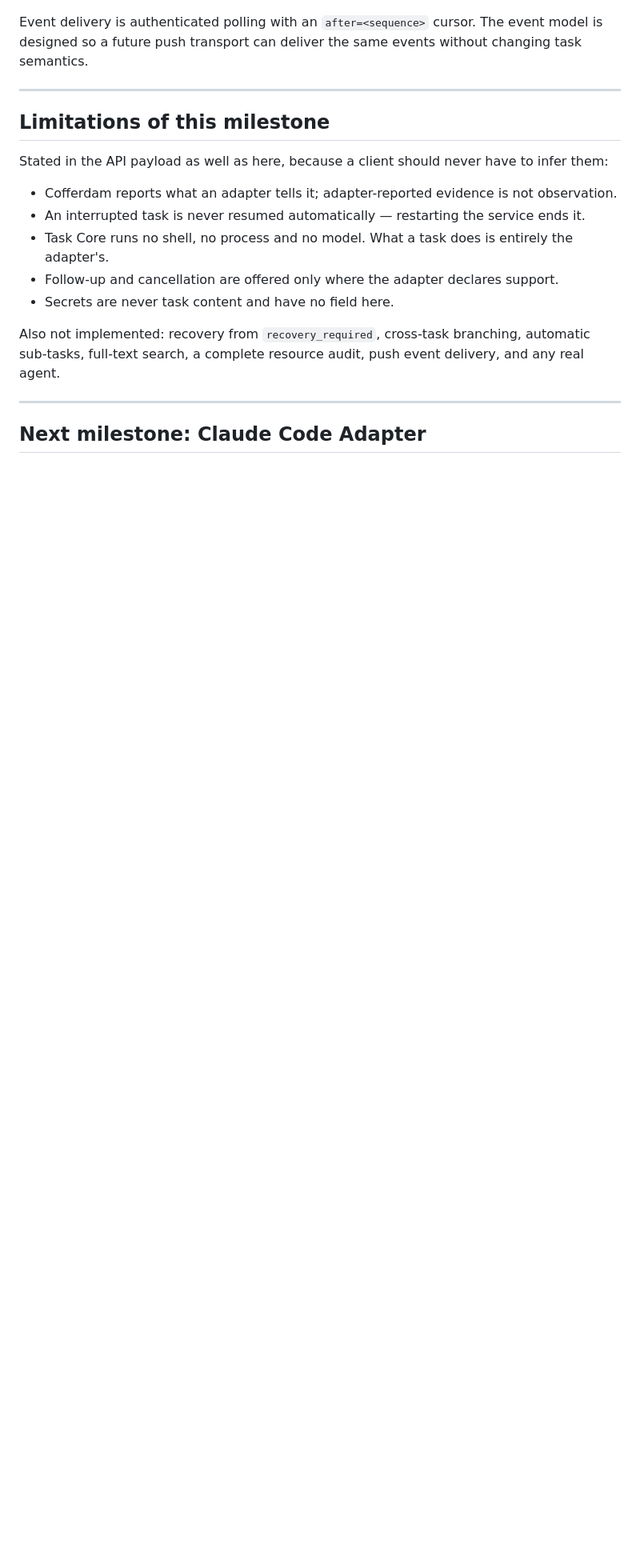
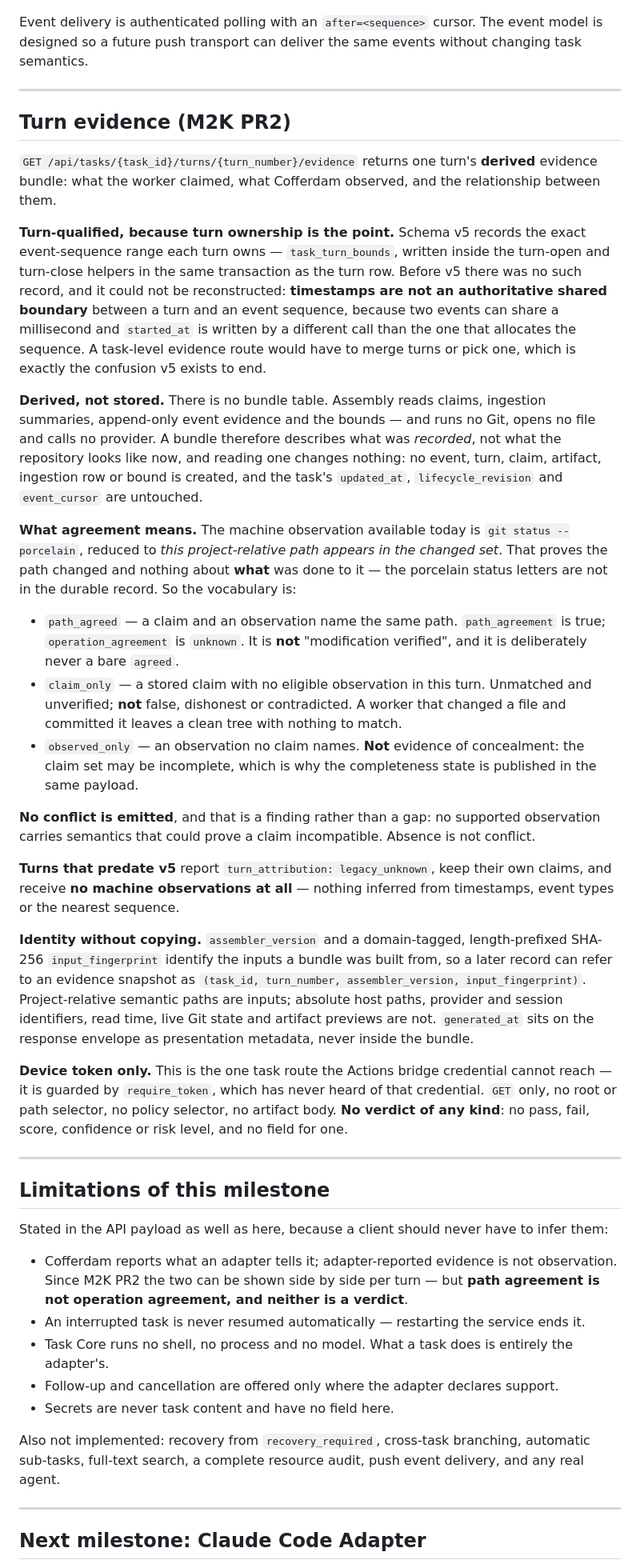
Before and after one commit to cofferdam/cofferdam, a Markdown page: docs/AGENT_TASK_CORE.md, the part around one of its changes. Shown at 80% size. Rendered like a GitHub page; blank space fills up the shorter version.

Commit message:
docs: record the evidence route in AGENT_TASK_CORE.md
The route table listed every task route except the new one, and the
document had no account of what path agreement does and does not mean —
which is the one thing a reader of this API most needs to get right.

Co-Authored-By: Claude Opus 5 <noreply@anthropic.com>

```diff
--- a/docs/AGENT_TASK_CORE.md
+++ b/docs/AGENT_TASK_CORE.md
@@ -928,13 +933,77 @@ without changing task semantics.
 
 ---
 
+## Turn evidence (M2K PR2)
+
+`GET /api/tasks/{task_id}/turns/{turn_number}/evidence` returns one turn's
+**derived** evidence bundle: what the worker claimed, what Cofferdam observed,
+and the relationship between them.
+
+**Turn-qualified, because turn ownership is the point.** Schema v5 records the
+exact event-sequence range each turn owns — `task_turn_bounds`, written inside
+the turn-open and turn-close helpers in the same transaction as the turn row.
+Before v5 there was no such record, and it could not be reconstructed:
+**timestamps are not an authoritative shared boundary** between a turn and an
+event sequence, because two events can share a millisecond and `started_at` is
+written by a different call than the one that allocates the sequence. A task-level
+evidence route would have to merge turns or pick one, which is exactly the
+confusion v5 exists to end.
+
+**Derived, not stored.** There is no bundle table. Assembly reads claims,
+ingestion summaries, append-only event evidence and the bounds — and runs no Git,
+opens no file and calls no provider. A bundle therefore describes what was
+*recorded*, not what the repository looks like now, and reading one changes
+nothing: no event, turn, claim, artifact, ingestion row or bound is created, and
+the task's `updated_at`, `lifecycle_revision` and `event_cursor` are untouched.
+
+**What agreement means.** The machine observation available today is
+`git status --porcelain`, reduced to *this project-relative path appears in the
+changed set*. That proves the path changed and nothing about **what** was done to
+it — the porcelain status letters are not in the durable record. So the
+vocabulary is:
+
+* `path_agreed` — a claim and an observation name the same path. `path_agreement`
+  is true; `operation_agreement` is `unknown`. It is **not** "modification
+  verified", and it is deliberately never a bare `agreed`.
+* `claim_only` — a stored claim with no eligible observation in this turn.
+  Unmatched and unverified; **not** false, dishonest or contradicted. A worker
+  that changed a file and committed it leaves a clean tree with nothing to match.
+* `observed_only` — an observation no claim names. **Not** evidence of
+  concealment: the claim set may be incomplete, which is why the completeness
+  state is published in the same payload.
+
+**No conflict is emitted**, and that is a finding rather than a gap: no supported
+observation carries semantics that could prove a claim incompatible. Absence is
+not conflict.
+
+**Turns that predate v5** report `turn_attribution: legacy_unknown`, keep their
+own claims, and receive **no machine observations at all** — nothing inferred
+from timestamps, event types or the nearest sequence.
+
+**Identity without copying.** `assembler_version` and a domain-tagged,
+length-prefixed SHA-256 `input_fingerprint` identify the inputs a bundle was
+built from, so a later record can refer to an evidence snapshot as
+`(task_id, turn_number, assembler_version, input_fingerprint)`. Project-relative
+semantic paths are inputs; absolute host paths, provider and session identifiers,
+read time, live Git state and artifact previews are not. `generated_at` sits on
+the response envelope as presentation metadata, never inside the bundle.
+
+**Device token only.** This is the one task route the Actions bridge credential
+cannot reach — it is guarded by `require_token`, which has never heard of that
+credential. `GET` only, no root or path selector, no policy selector, no artifact
+body. **No verdict of any kind**: no pass, fail, score, confidence or risk level,
+and no field for one.
+
+---
+
 ## Limitations of this milestone
 
 Stated in the API payload as well as here, because a client should never have to
 infer them:
 
 * Cofferdam reports what an adapter tells it; adapter-reported evidence is not
-  observation.
+  observation. Since M2K PR2 the two can be shown side by side per turn — but
+  **path agreement is not operation agreement, and neither is a verdict**.
 * An interrupted task is never resumed automatically — restarting the service
   ends it.
 * Task Core runs no shell, no process and no model. What a task does is
```
Also changed, not shown: other parts of docs/AGENT_TASK_CORE.md (+6 -1 lines).
